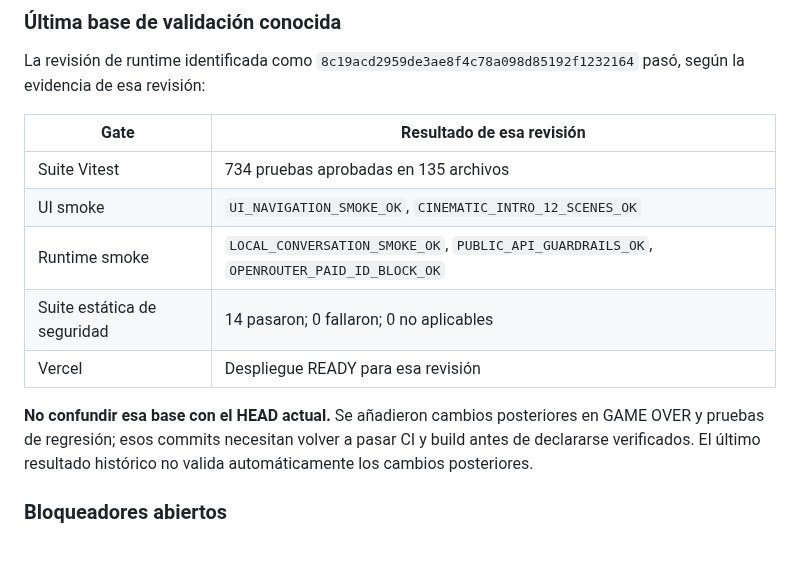
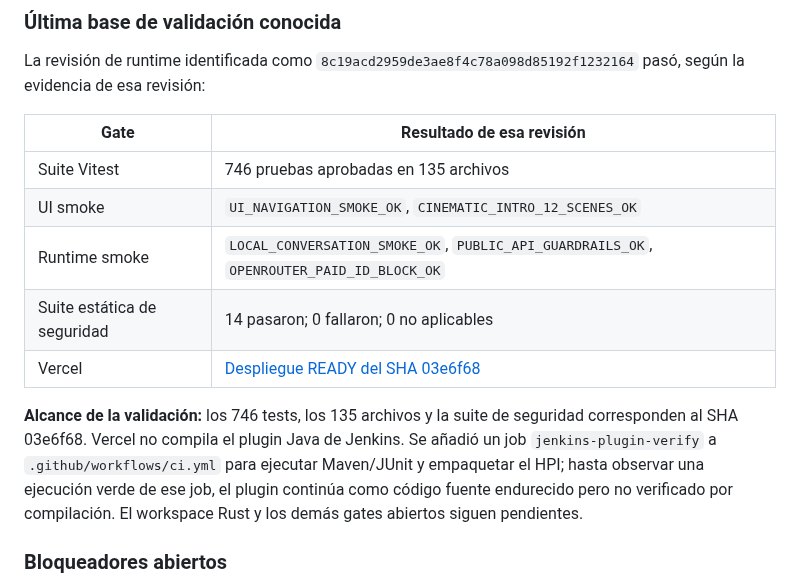
Before and after one commit to AnubisVillasenor1/ISABELLA-VERSION-TERMINUS-V6, a Markdown page: README.md, the part around the change. GitHub-like rendering; blank space fills up the shorter version.

Commit message:
docs: refresh README validation evidence to 746 passing tests

```diff
--- a/README.md
+++ b/README.md
@@ -113,13 +113,13 @@ La revisión de runtime identificada como `8c19acd2959de3ae8f4c78a098d85192f1232
 
 | Gate | Resultado de esa revisión |
 |---|---|
-| Suite Vitest | 734 pruebas aprobadas en 135 archivos |
+| Suite Vitest | 746 pruebas aprobadas en 135 archivos |
 | UI smoke | `UI_NAVIGATION_SMOKE_OK`, `CINEMATIC_INTRO_12_SCENES_OK` |
 | Runtime smoke | `LOCAL_CONVERSATION_SMOKE_OK`, `PUBLIC_API_GUARDRAILS_OK`, `OPENROUTER_PAID_ID_BLOCK_OK` |
 | Suite estática de seguridad | 14 pasaron; 0 fallaron; 0 no aplicables |
-| Vercel | Despliegue READY para esa revisión |
+| Vercel | [Despliegue READY del SHA 03e6f68](https://vercel.com/isabella-mexa/isabella-v6-tina/HAC1kk2Ha1T5ukJNjRXiWjW8RwVq) |
 
-**No confundir esa base con el HEAD actual.** Se añadieron cambios posteriores en GAME OVER y pruebas de regresión; esos commits necesitan volver a pasar CI y build antes de declararse verificados. El último resultado histórico no valida automáticamente los cambios posteriores.
+**Alcance de la validación:** los 746 tests, los 135 archivos y la suite de seguridad corresponden al SHA 03e6f68. Vercel no compila el plugin Java de Jenkins. Se añadió un job `jenkins-plugin-verify` a `.github/workflows/ci.yml` para ejecutar Maven/JUnit y empaquetar el HPI; hasta observar una ejecución verde de ese job, el plugin continúa como código fuente endurecido pero no verificado por compilación. El workspace Rust y los demás gates abiertos siguen pendientes.
 
 ### Bloqueadores abiertos
 
```
